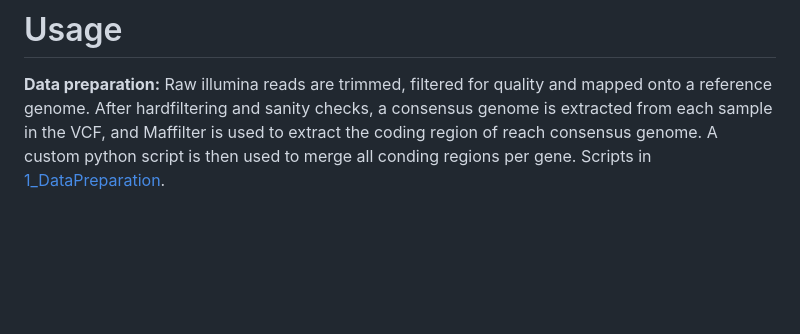
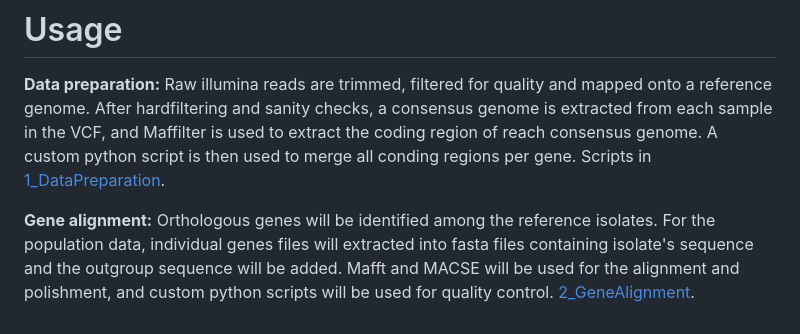
Before and after one commit to DaniloASP/RatesOfAdaptation, a Markdown page: README.md, the part around the change. Rendered like a GitHub page; blank space fills up the shorter version.

```diff
--- a/README.md
+++ b/README.md
@@ -39,6 +39,8 @@ These scripts use a series of tools that you might need depending on the step yo
 
 **Data preparation:** Raw illumina reads are trimmed, filtered for quality and mapped onto a reference genome. After hardfiltering and sanity checks, a consensus genome is extracted from each sample in the VCF, and Maffilter is used to extract the coding region of reach consensus genome. A custom python script is then used to merge all conding regions per gene. Scripts in [1_DataPreparation](https://github.com/DaniloASP/RatesOfAdaptation/tree/main/1_DataPreparation).
 
+**Gene alignment:** Orthologous genes will be identified among the reference isolates. For the population data, individual genes files will extracted into fasta files containing isolate's sequence and the outgroup sequence will be added. Mafft and MACSE will be used for the alignment and polishment, and custom python scripts will be used for quality control. [2_GeneAlignment](https://github.com/DaniloASP/RatesOfAdaptation/tree/main/2_GeneAlignment).
+
 
 <!-- MARKDOWN LINKS & IMAGES -->
 [license-shield]: https://img.shields.io/github/license/othneildrew/Best-README-Template.svg?style=for-the-badge
```
